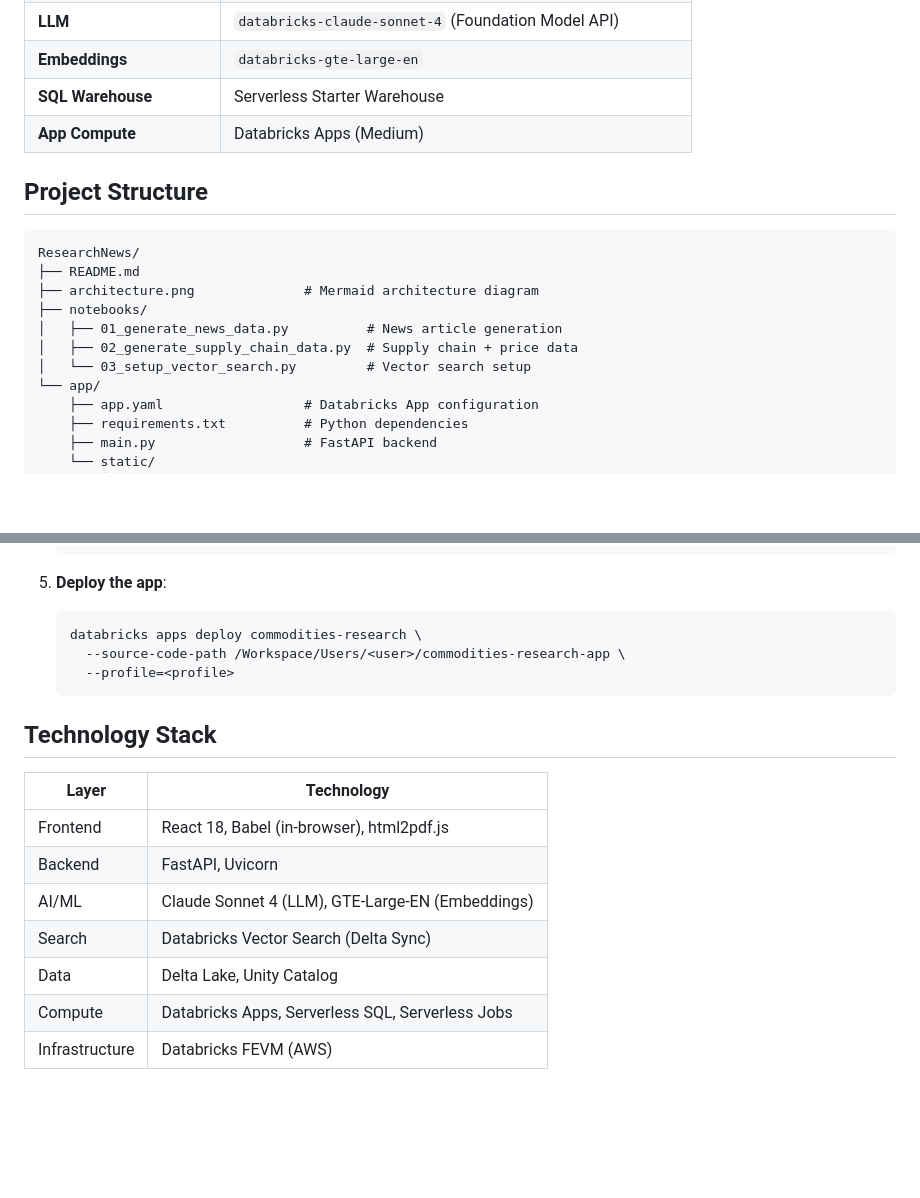
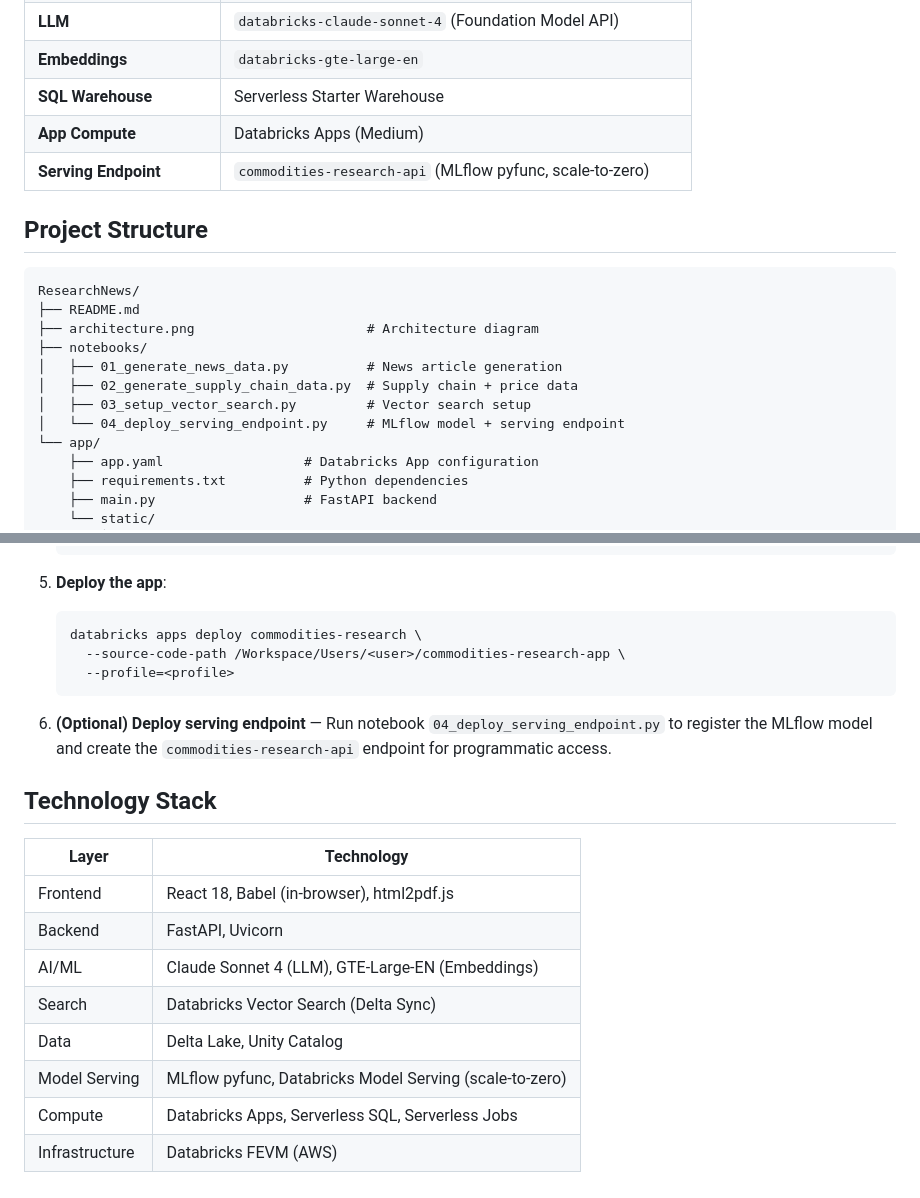
Before and after one commit to Jaipats/commodities-research-intelligence, a Markdown page: README.md, 2 parts joined by grey strips. GitHub-like rendering; blank space fills up the shorter version.

````diff
--- a/README.md
+++ b/README.md
@@ -80,17 +62,19 @@ User Input (Breaking News)
 | **Embeddings** | `databricks-gte-large-en` |
 | **SQL Warehouse** | Serverless Starter Warehouse |
 | **App Compute** | Databricks Apps (Medium) |
+| **Serving Endpoint** | `commodities-research-api` (MLflow pyfunc, scale-to-zero) |
 
 ## Project Structure
 
 ```
 ResearchNews/
 ├── README.md
-├── architecture.png              # Mermaid architecture diagram
+├── architecture.png                      # Architecture diagram
 ├── notebooks/
 │   ├── 01_generate_news_data.py          # News article generation
 │   ├── 02_generate_supply_chain_data.py  # Supply chain + price data
-│   └── 03_setup_vector_search.py         # Vector search setup
+│   ├── 03_setup_vector_search.py         # Vector search setup
+│   └── 04_deploy_serving_endpoint.py     # MLflow model + serving endpoint
 └── app/
     ├── app.yaml                  # Databricks App configuration
     ├── requirements.txt          # Python dependencies
@@ -188,6 +230,8 @@ ResearchNews/
      --profile=<profile>
    ```
 
+6. **(Optional) Deploy serving endpoint** — Run notebook `04_deploy_serving_endpoint.py` to register the MLflow model and create the `commodities-research-api` endpoint for programmatic access.
+
 ## Technology Stack
 
 | Layer | Technology |
@@ -197,5 +241,6 @@ ResearchNews/
 | AI/ML | Claude Sonnet 4 (LLM), GTE-Large-EN (Embeddings) |
 | Search | Databricks Vector Search (Delta Sync) |
 | Data | Delta Lake, Unity Catalog |
+| Model Serving | MLflow pyfunc, Databricks Model Serving (scale-to-zero) |
 | Compute | Databricks Apps, Serverless SQL, Serverless Jobs |
 | Infrastructure | Databricks FEVM (AWS) |
````
Also changed, not shown: other parts of README.md (+68 -28 lines), architecture.png.
